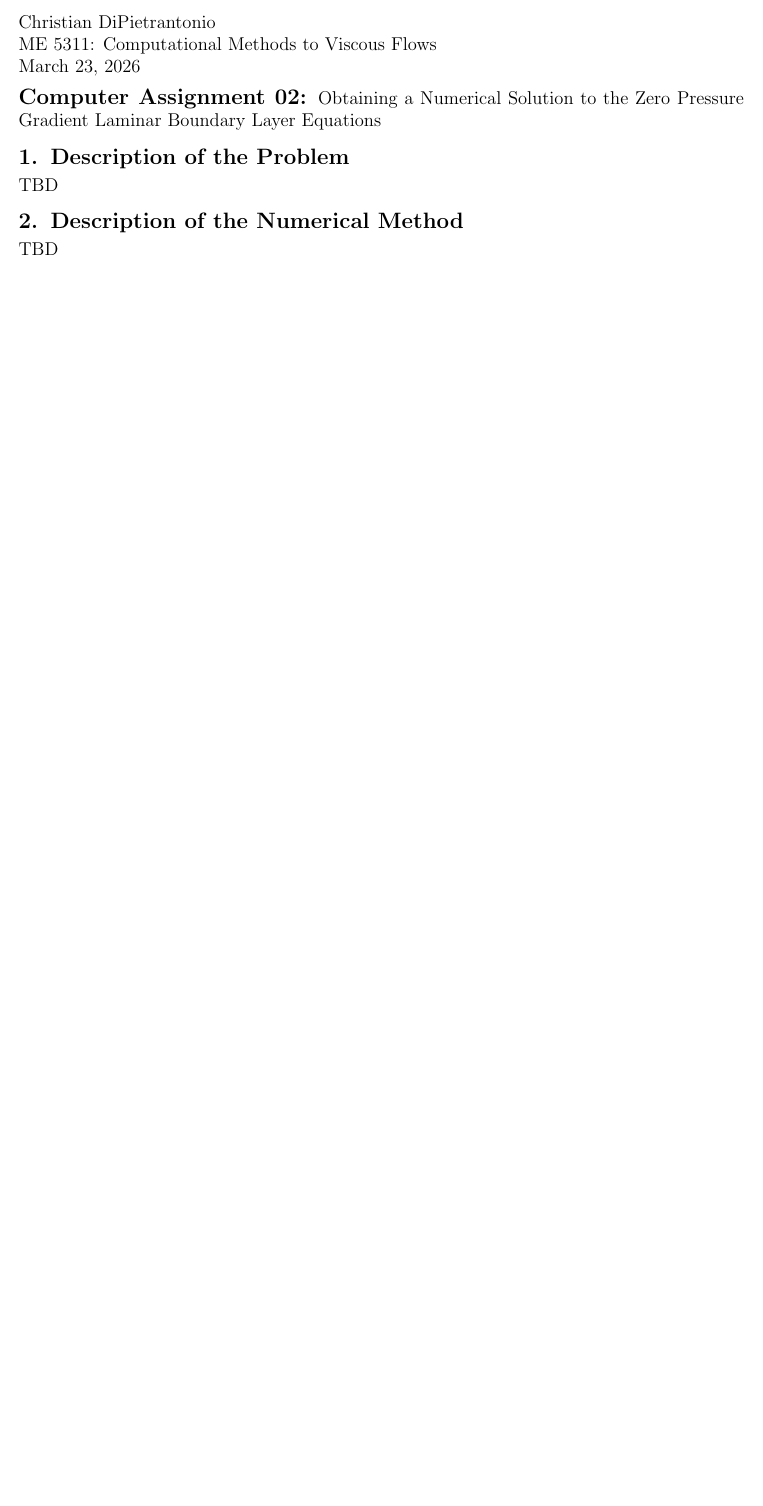
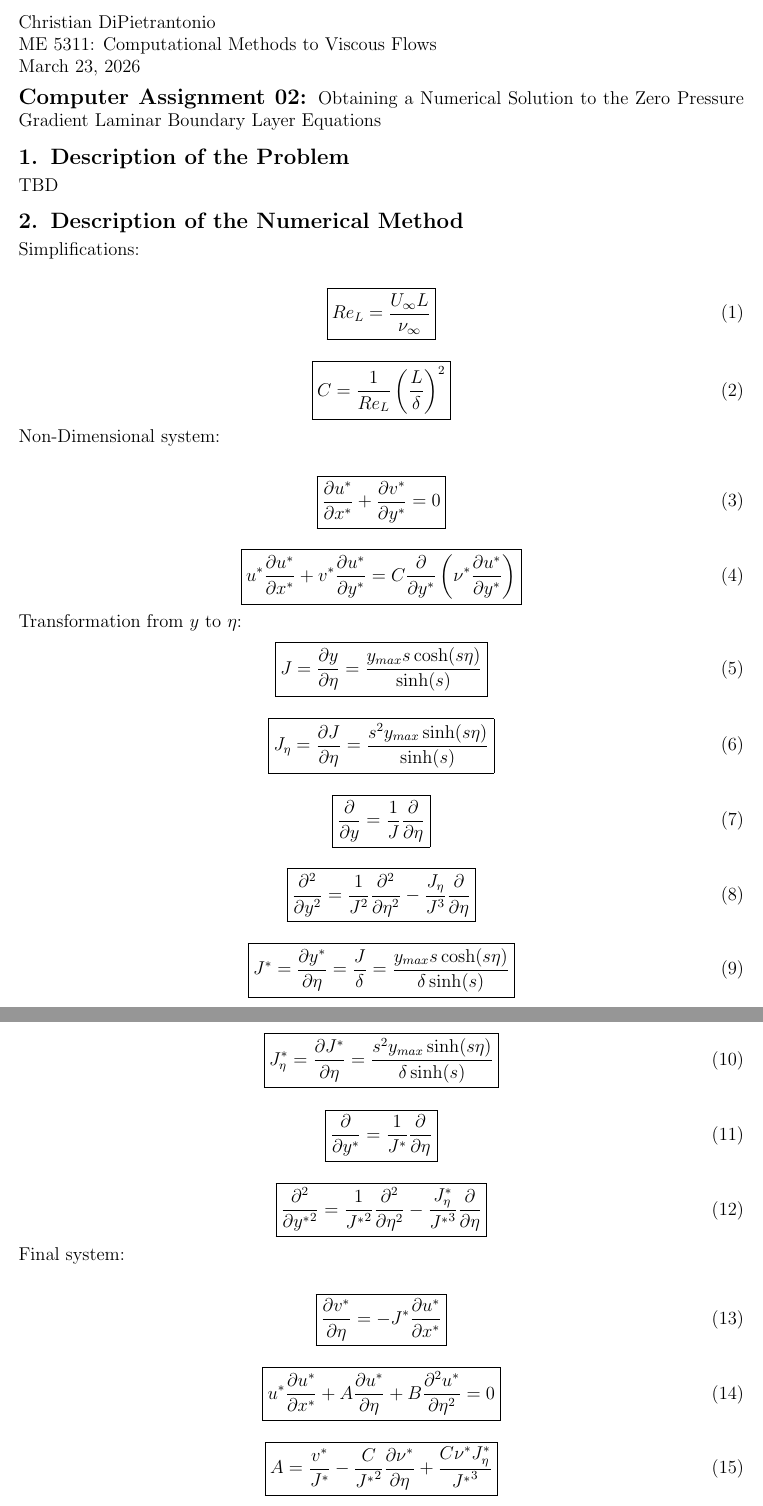
Before and after one commit to cjdipietrantonio/ME5311, a LaTeX document (projects/project02/DiPietrantonio_ME5311_Project02.tex): part of page 1 of 2 before the commit and two parts of pages 1 and 2 of 3 after it, the two joined at a grey line, cut so that both start at the same text, the shorter picture padded with empty space. Compiled offline with pdfLaTeX.

Commit message:
project 02 eqns

```diff
--- a/projects/project02/DiPietrantonio_ME5311_Project02.tex
+++ b/projects/project02/DiPietrantonio_ME5311_Project02.tex
@@ -80,4 +80,102 @@ TBD
 %DESCRIPTION OF THE NUMERICAL METHOD
 \section{Description of the Numerical Method}
 
-TBD
+Simplifications:
+
+\begin{equation}
+\boxed{
+    Re_L = \frac{U_{\infty} L}{\nu_{\infty}}
+}
+\end{equation}
+
+\begin{equation}
+\boxed{
+    C = \frac{1}{Re_L} \left( \frac{L}{\delta} \right)^2
+}
+\end{equation}
+
+Non-Dimensional system:
+
+\begin{equation}
+\boxed{
+    \frac{\partial u^*}{\partial x^*} + \frac{\partial v^*}{\partial y^*} = 0
+}
+\end{equation}
+
+\begin{equation}
+\boxed{
+    u^* \frac{\partial u^*}{\partial x^*} + v^* \frac{\partial u^*}{\partial y^*} = C \frac{\partial}{\partial y^*} \left(\nu^* \frac{\partial u^*}{\partial y^*} \right)
+}
+\end{equation}
+
+Transformation from $y$ to $\eta$:
+\begin{equation}
+\boxed{
+    J = \frac{\partial y}{\partial \eta} = \frac{y_{max} s \cosh(s \eta)}{\sinh(s)}
+}
+\end{equation}
+
+\begin{equation}
+\boxed{
+    J_{\eta} = \frac{\partial J}{\partial \eta} = \frac{s^2 y_{max} \sinh(s \eta)}{\sinh(s)}
+}
+\end{equation}
+
+\begin{equation}
+\boxed{
+    \frac{\partial}{\partial y} = \frac{1}{J} \frac{\partial}{\partial \eta}
+}
+\end{equation}
+
+\begin{equation}
+\boxed{
+    \frac{\partial^2}{\partial y^2} = \frac{1}{J^2} \frac{\partial^2}{\partial \eta^2} - \frac{J_{\eta}}{J^3} \frac{\partial}{\partial \eta}
+}
+\end{equation}
+
+
+\begin{equation}
+\boxed{
+    J^* = \frac{\partial y^*}{\partial \eta} = \frac{J}{\delta} = \frac{y_{max} s \cosh(s \eta)}{\delta \sinh(s)}
+}
+\end{equation}
+
+\begin{equation}
+\boxed{
+    J_{\eta}^* = \frac{\partial J^*}{\partial \eta} = \frac{s^2 y_{max} \sinh(s \eta)}{\delta \sinh(s)}
+}
+\end{equation}
+
+\begin{equation}
+\boxed{
+    \frac{\partial}{\partial y^*} = \frac{1}{J^*} \frac{\partial}{\partial \eta}
+}
+\end{equation}
+
+\begin{equation}
+\boxed{
+ \frac{\partial^2}{\partial {y^*}^2} = \frac{1}{{J^*}^2} \frac{\partial^2}{\partial \eta^2} - \frac{J_{\eta}^*}{{J^*}^3} \frac{\partial}{\partial \eta}
+}
+\end{equation}
+
+Final system:
+
+\begin{equation}
+\boxed{
+    \frac{\partial v^*}{\partial \eta} = -J^* \frac{\partial u^*}{\partial x^*}
+}
+\end{equation}
+
+\begin{equation}
+\boxed{
+    u^* \frac{\partial u^*}{\partial x^*} + A \frac{\partial u^*}{\partial \eta} + B \frac{\partial^2 u^*}{\partial \eta^2} = 0
+}
+\end{equation}
+
+\begin{equation}
+\boxed{
+    A = \frac{v^*}{J^*} - \frac{C}{{J^*}^2} \frac{\partial \nu^*}{\partial \eta} + \frac{C \nu^* J_{\eta}^*}{{J^*}^3}
+}
+\end{equation}
+
+\begin{equation}
```
Also changed, not shown: projects/project02/DiPietrantonio_ME5311_Project02.pdf, projects/project02/DiPietrantonio_ME5311_Project02.tex (7 more changed lines), 2 other files.
